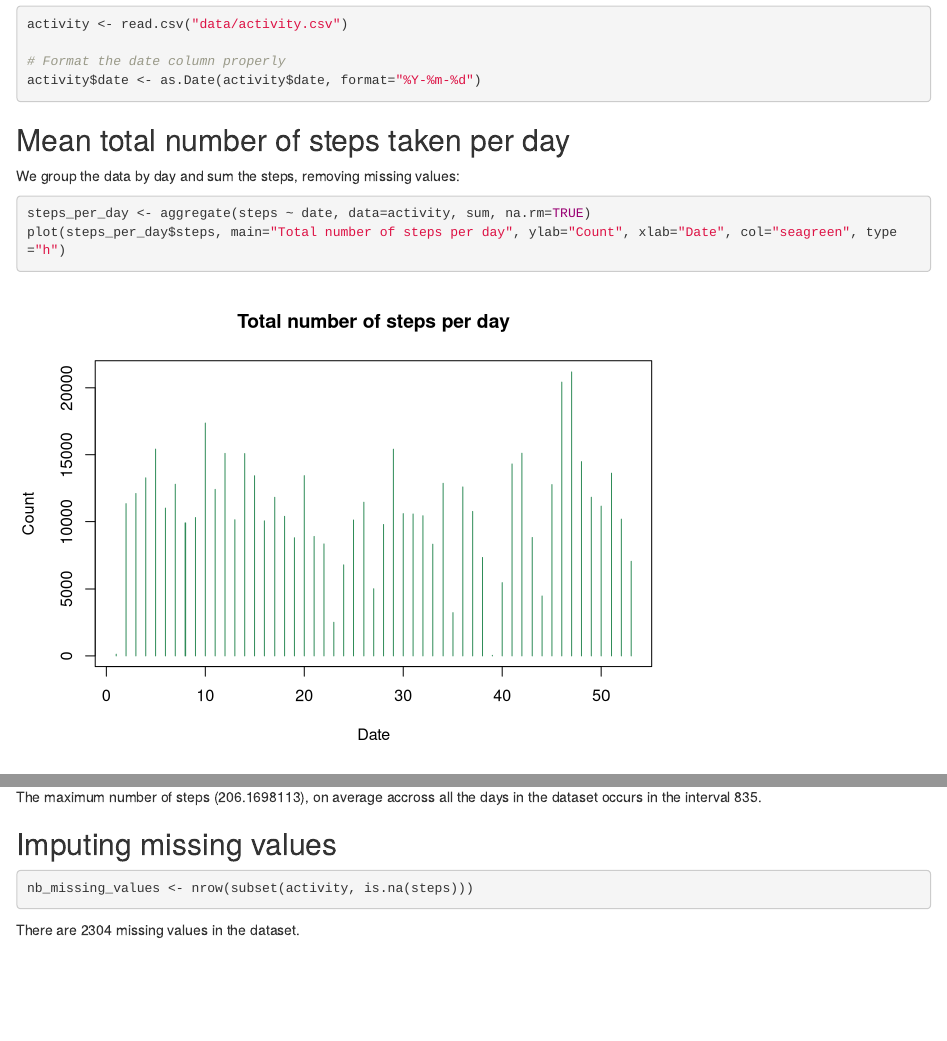
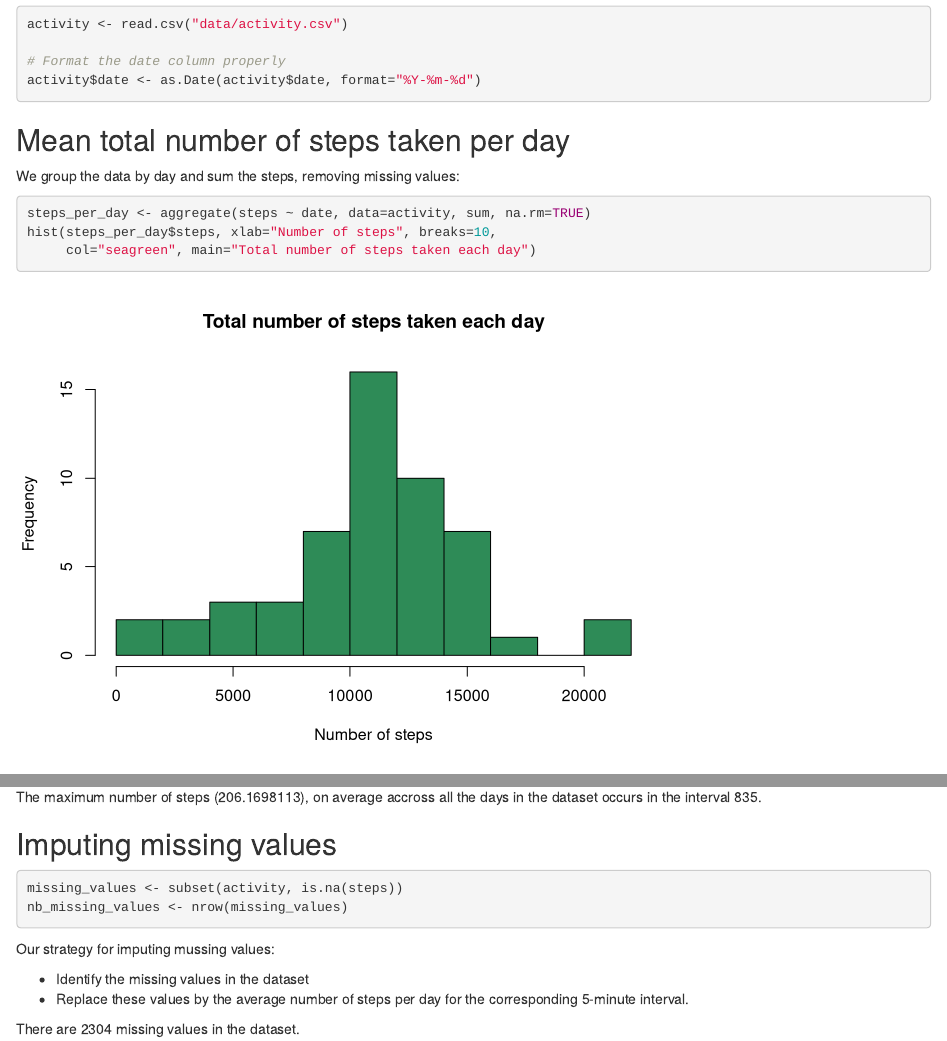
Before and after one commit to TaurusOlson/RepData1, an R Markdown document (PA1_template.Rmd): the page in a window 1100 px wide, from 110 px down, and a second part further down, joined at a grey line. Rendered offline with R 4.5, knitr and Pandoc, with nearby package versions.

Commit message:
Fix answer 1 with histogram

````diff
--- a/PA1_template.Rmd
+++ b/PA1_template.Rmd
@@ -17,8 +17,8 @@ We group the data by day and sum the steps, removing missing values:
 
 ```{r sum_total_steps}
 steps_per_day <- aggregate(steps ~ date, data=activity, sum, na.rm=TRUE)
-plot(steps_per_day$steps, main="Total number of steps per day", ylab="Count", xlab="Date", col="seagreen", type="h")
-
+hist(steps_per_day$steps, xlab="Number of steps", breaks=10,
+     col="seagreen", main="Total number of steps taken each day")
 ```
 
 We calculate the mean and the median of the total number of steps per day:
@@ -46,8 +46,15 @@ The maximum number of steps (`r max_steps$steps`), on average accross all the da
 
 
 ## Imputing missing values
+
 ```{r missing_values}
-nb_missing_values <- nrow(subset(activity, is.na(steps)))
+missing_values <- subset(activity, is.na(steps))
+nb_missing_values <- nrow(missing_values)
 ```
 
+Our strategy for imputing mussing values:
+
+* Identify the missing values in the dataset
+* Replace these values by the average number of steps per day for the corresponding 5-minute interval.
+
 There are `r nb_missing_values` missing values in the dataset.
````
